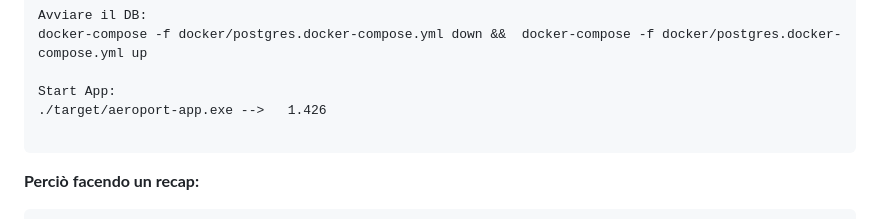
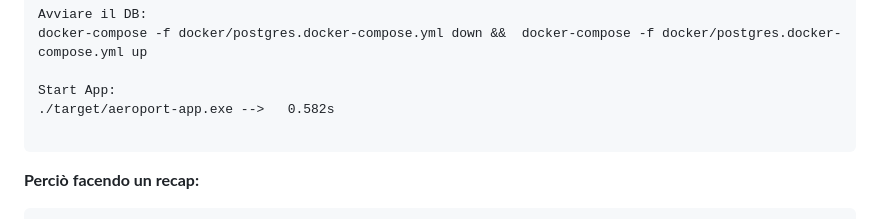
Before and after one commit to XtremeAlex/xtr-aeroport-batch, a Markdown page: README.md, the part around the change. Rendered like a GitHub page.

````diff
--- a/README.md
+++ b/README.md
@@ -316,7 +316,7 @@ Per utilizzare e contribuire a questo progetto, avrai bisogno di installare:
    docker-compose -f docker/postgres.docker-compose.yml down &&  docker-compose -f docker/postgres.docker-compose.yml up
 
    Start App:
-   ./target/aeroport-app.exe -->   1.426
+   ./target/aeroport-app.exe -->   0.582s
 
    ```
 
````
